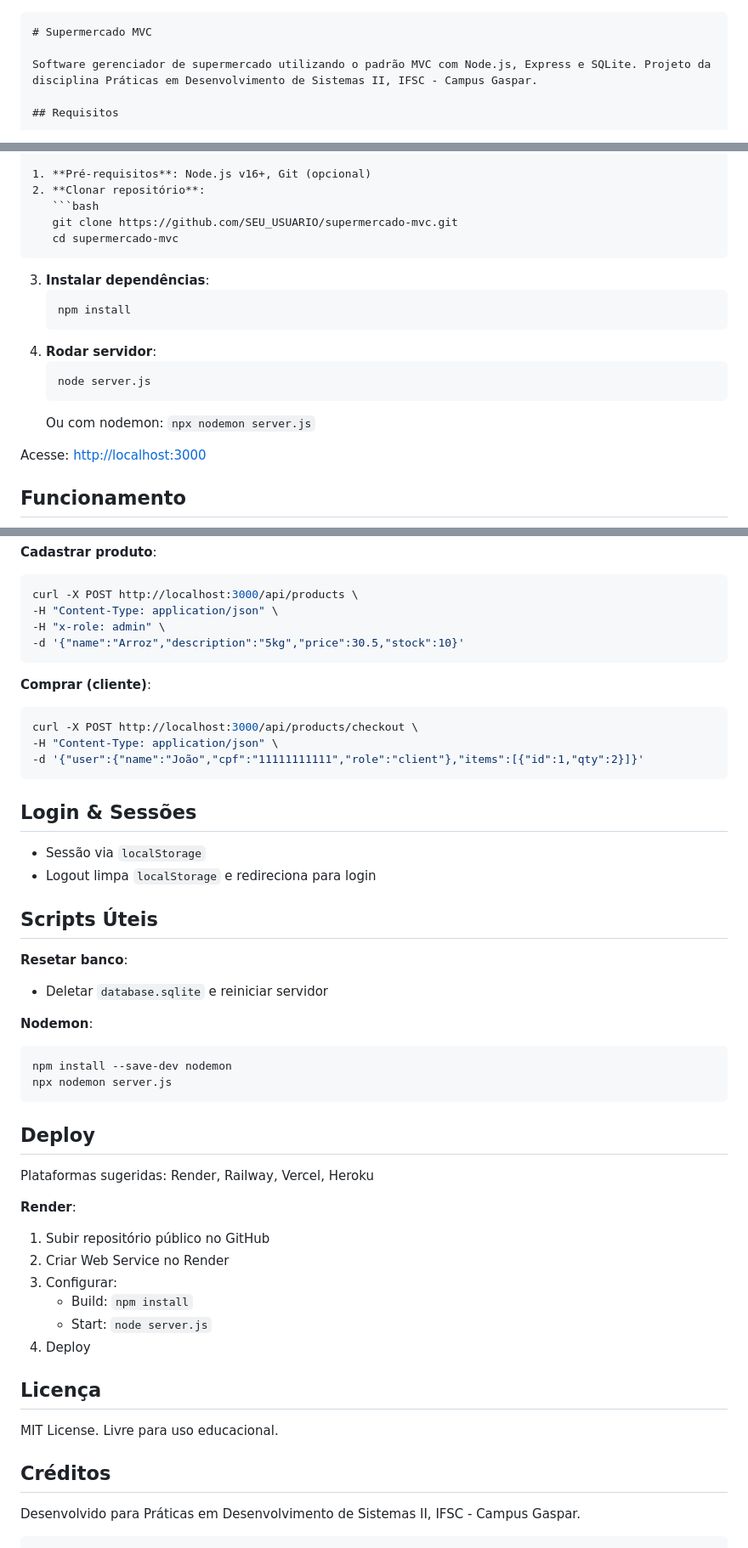
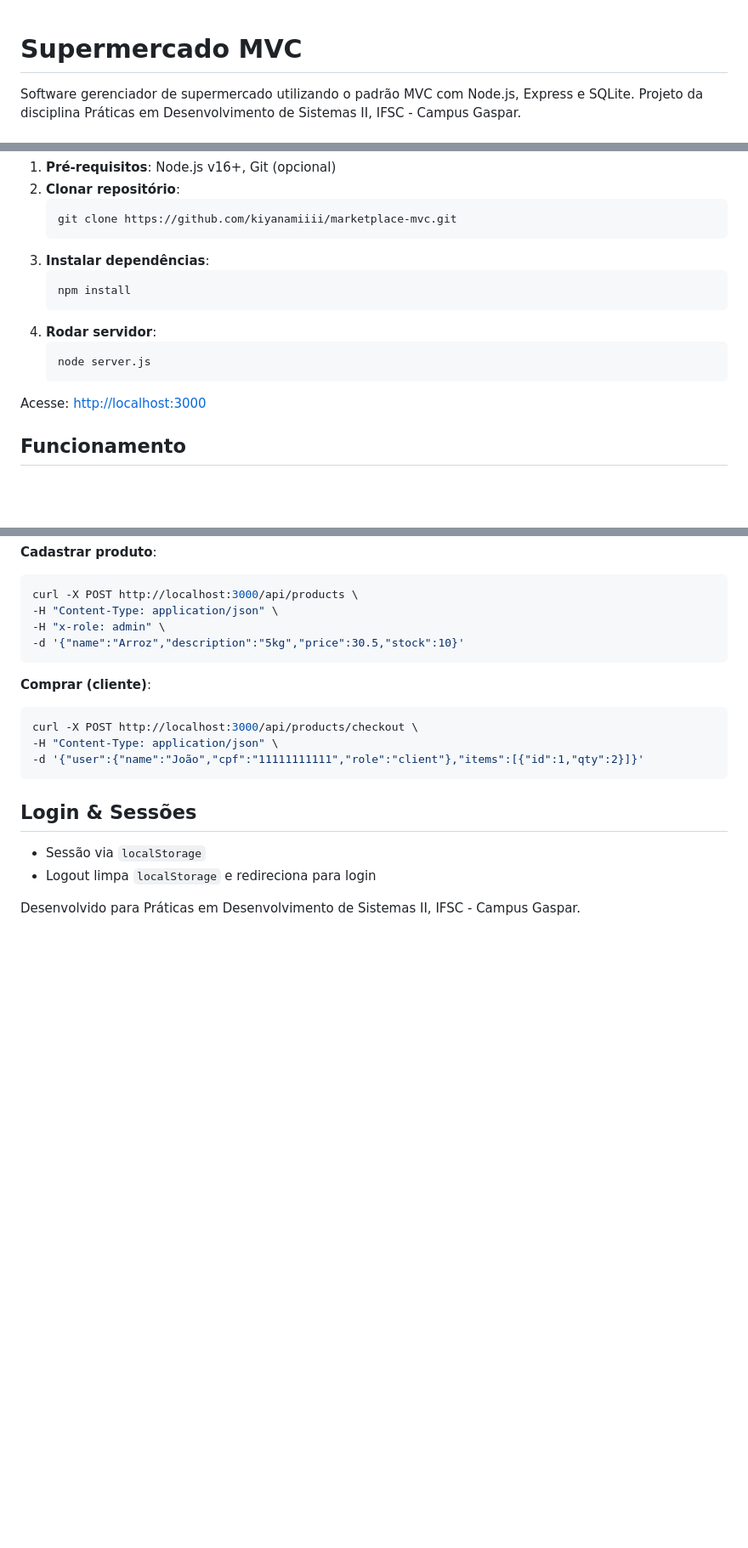
Before and after one commit to kiyanamiiii/marketplace_mvc, a Markdown page: README.md, 3 parts joined by grey strips. Shown: that part at 85% size. Rendered like a GitHub page; blank space fills up the shorter version.

````diff
--- a/README.md
+++ b/README.md
@@ -1,4 +1,3 @@
-```markdown
 # Supermercado MVC
 
 Software gerenciador de supermercado utilizando o padrão MVC com Node.js, Express e SQLite. Projeto da disciplina Práticas em Desenvolvimento de Sistemas II, IFSC - Campus Gaspar.
@@ -58,8 +57,7 @@ supermercado-mvc/
 1. **Pré-requisitos**: Node.js v16+, Git (opcional)
 2. **Clonar repositório**:
    ```bash
-   git clone https://github.com/SEU_USUARIO/supermercado-mvc.git
-   cd supermercado-mvc
+   git clone https://github.com/kiyanamiiii/marketplace-mvc.git
    ```
 3. **Instalar dependências**:
    ```bash
@@ -69,8 +67,6 @@ supermercado-mvc/
    ```bash
    node server.js
    ```
-   Ou com nodemon: `npx nodemon server.js`
-
 Acesse: [http://localhost:3000](http://localhost:3000)
 
 ## Funcionamento
@@ -139,34 +135,4 @@ curl -X POST http://localhost:3000/api/products/checkout \
 - Sessão via `localStorage`
 - Logout limpa `localStorage` e redireciona para login
 
-## Scripts Úteis
-
-**Resetar banco**:
-- Deletar `database.sqlite` e reiniciar servidor
-
-**Nodemon**:
-```bash
-npm install --save-dev nodemon
-npx nodemon server.js
-```
-
-## Deploy
-
-Plataformas sugeridas: Render, Railway, Vercel, Heroku
-
-**Render**:
-1. Subir repositório público no GitHub
-2. Criar Web Service no Render
-3. Configurar:
-   - Build: `npm install`
-   - Start: `node server.js`
-4. Deploy
-
-## Licença
-
-MIT License. Livre para uso educacional.
-
-## Créditos
-
 Desenvolvido para Práticas em Desenvolvimento de Sistemas II, IFSC - Campus Gaspar.
-```
````
